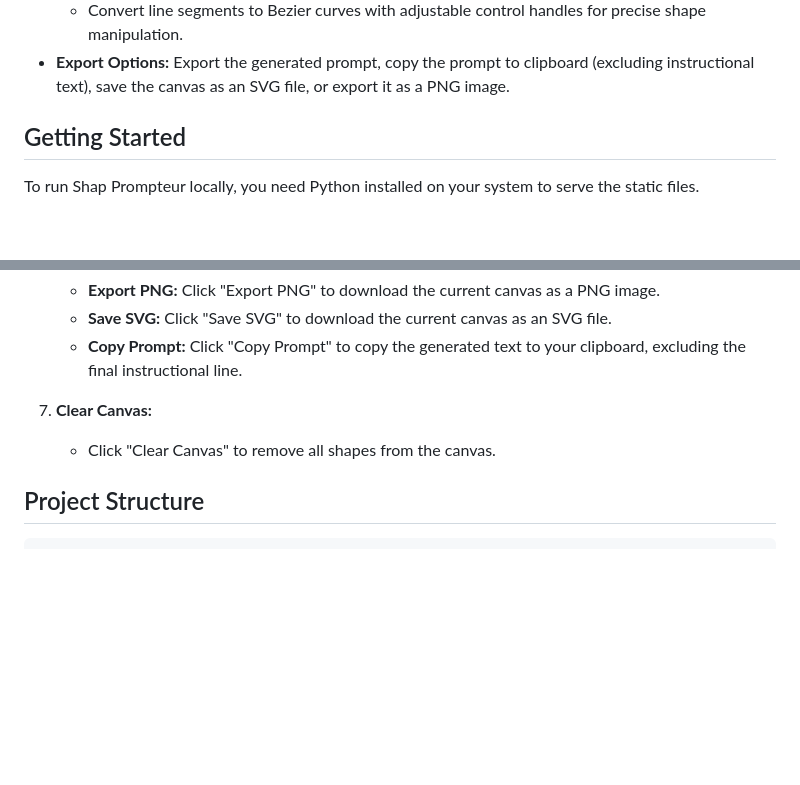
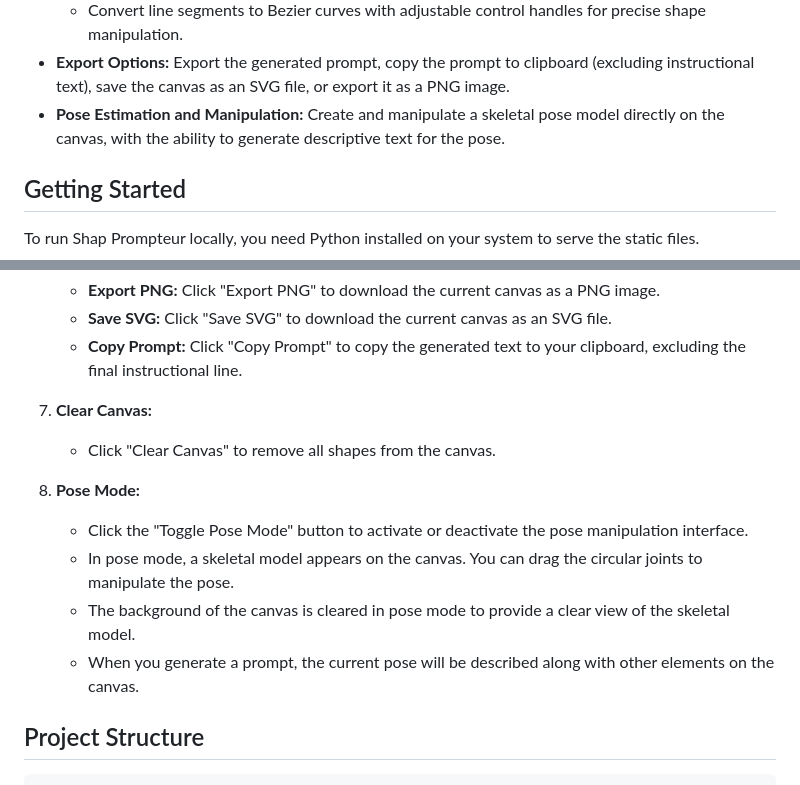
Before and after one commit to lecyberbill/Pycnaptiq-AI-Prompt-Factory, a Markdown page: README.md, 2 parts joined by grey strips. Rendered like a GitHub page; blank space fills up the shorter version.

````diff
--- a/README.md
+++ b/README.md
@@ -29,6 +29,7 @@ Pycnaptiq-AI Prompt Factory is a web-based tool designed to help users create vi
     -   Create custom freeform paths with editable points.
     -   Convert line segments to Bezier curves with adjustable control handles for precise shape manipulation.
 -   **Export Options:** Export the generated prompt, copy the prompt to clipboard (excluding instructional text), save the canvas as an SVG file, or export it as a PNG image.
+-   **Pose Estimation and Manipulation:** Create and manipulate a skeletal pose model directly on the canvas, with the ability to generate descriptive text for the pose.
 
 ## Getting Started
 
@@ -116,6 +117,12 @@ To run Shap Prompteur locally, you need Python installed on your system to serve
 7.  **Clear Canvas:**
     -   Click "Clear Canvas" to remove all shapes from the canvas.
 
+8.  **Pose Mode:**
+    -   Click the "Toggle Pose Mode" button to activate or deactivate the pose manipulation interface.
+    -   In pose mode, a skeletal model appears on the canvas. You can drag the circular joints to manipulate the pose.
+    -   The background of the canvas is cleared in pose mode to provide a clear view of the skeletal model.
+    -   When you generate a prompt, the current pose will be described along with other elements on the canvas.
+
 ## Project Structure
 
 ```
````
